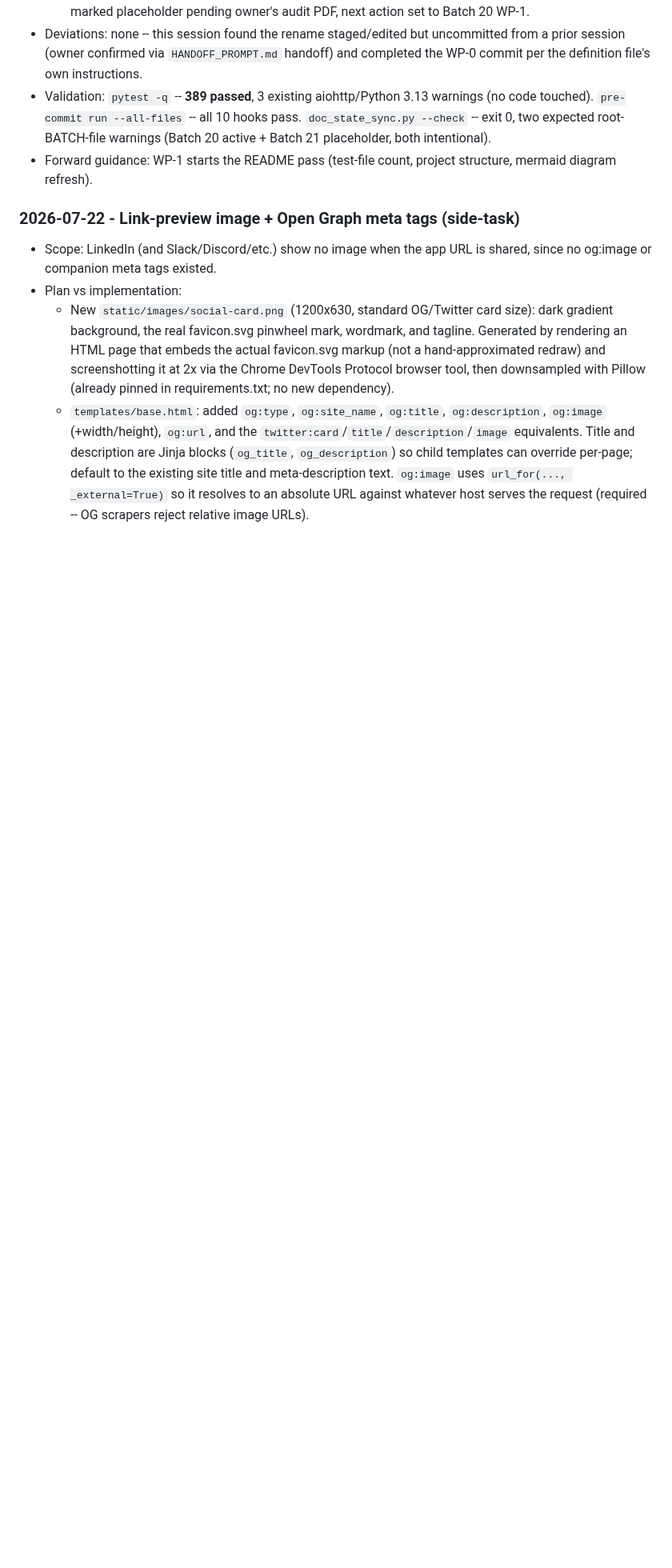
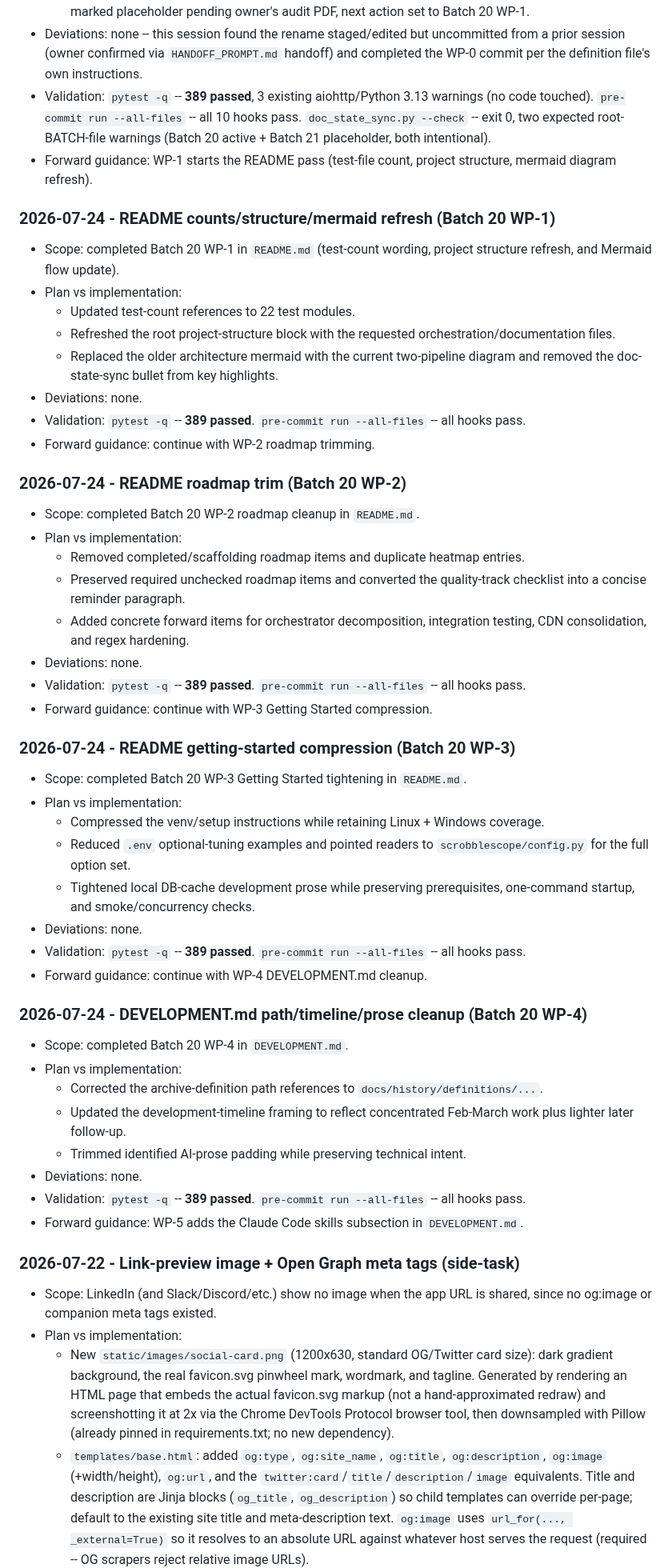
Before and after one commit to pterw/ScrobbleScope, a Markdown page: PLAYBOOK.md, the part around one of its changes. Shown at 80% size. Rendered like a GitHub page; blank space fills up the shorter version.

Commit message:
docs(playbook): record Batch 20 WP-1 to WP-4 progress

```diff
--- a/PLAYBOOK.md
+++ b/PLAYBOOK.md
@@ -137,6 +137,65 @@ non-current operational logs. Older dated entries live in
   warnings (Batch 20 active + Batch 21 placeholder, both intentional).
 - Forward guidance: WP-1 starts the README pass (test-file count, project
   structure, mermaid diagram refresh).
+
+### 2026-07-24 - README counts/structure/mermaid refresh (Batch 20 WP-1)
+
+- Scope: completed Batch 20 WP-1 in `README.md` (test-count wording, project
+  structure refresh, and Mermaid flow update).
+- Plan vs implementation:
+  - Updated test-count references to 22 test modules.
+  - Refreshed the root project-structure block with the requested
+    orchestration/documentation files.
+  - Replaced the older architecture mermaid with the current two-pipeline
+    diagram and removed the doc-state-sync bullet from key highlights.
+- Deviations: none.
+- Validation: `pytest -q` -- **389 passed**. `pre-commit run --all-files` --
+  all hooks pass.
+- Forward guidance: continue with WP-2 roadmap trimming.
+
+### 2026-07-24 - README roadmap trim (Batch 20 WP-2)
+
+- Scope: completed Batch 20 WP-2 roadmap cleanup in `README.md`.
+- Plan vs implementation:
+  - Removed completed/scaffolding roadmap items and duplicate heatmap entries.
+  - Preserved required unchecked roadmap items and converted the quality-track
+    checklist into a concise reminder paragraph.
+  - Added concrete forward items for orchestrator decomposition, integration
+    testing, CDN consolidation, and regex hardening.
+- Deviations: none.
+- Validation: `pytest -q` -- **389 passed**. `pre-commit run --all-files` --
+  all hooks pass.
+- Forward guidance: continue with WP-3 Getting Started compression.
+
+### 2026-07-24 - README getting-started compression (Batch 20 WP-3)
+
+- Scope: completed Batch 20 WP-3 Getting Started tightening in `README.md`.
+- Plan vs implementation:
+  - Compressed the venv/setup instructions while retaining Linux + Windows
+    coverage.
+  - Reduced `.env` optional-tuning examples and pointed readers to
+    `scrobblescope/config.py` for the full option set.
+  - Tightened local DB-cache development prose while preserving prerequisites,
+    one-command startup, and smoke/concurrency checks.
+- Deviations: none.
+- Validation: `pytest -q` -- **389 passed**. `pre-commit run --all-files` --
+  all hooks pass.
+- Forward guidance: continue with WP-4 DEVELOPMENT.md cleanup.
+
+### 2026-07-24 - DEVELOPMENT.md path/timeline/prose cleanup (Batch 20 WP-4)
+
+- Scope: completed Batch 20 WP-4 in `DEVELOPMENT.md`.
+- Plan vs implementation:
+  - Corrected the archive-definition path references to
+    `docs/history/definitions/...`.
+  - Updated the development-timeline framing to reflect concentrated
+    Feb-March work plus lighter later follow-up.
+  - Trimmed identified AI-prose padding while preserving technical intent.
+- Deviations: none.
+- Validation: `pytest -q` -- **389 passed**. `pre-commit run --all-files` --
+  all hooks pass.
+- Forward guidance: WP-5 adds the Claude Code skills subsection in
+  `DEVELOPMENT.md`.
 
 <!-- DOCSYNC:CURRENT-BATCH-END -->
 
```
Also changed, not shown: other parts of PLAYBOOK.md (+2 -2 lines), .claude/SESSION_CONTEXT.md (+3 -3 lines).
